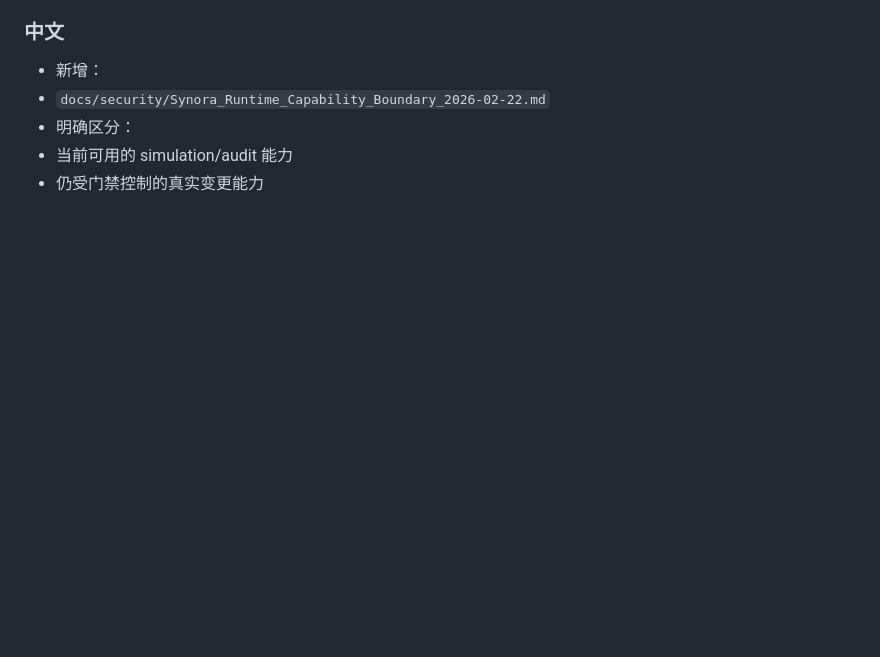
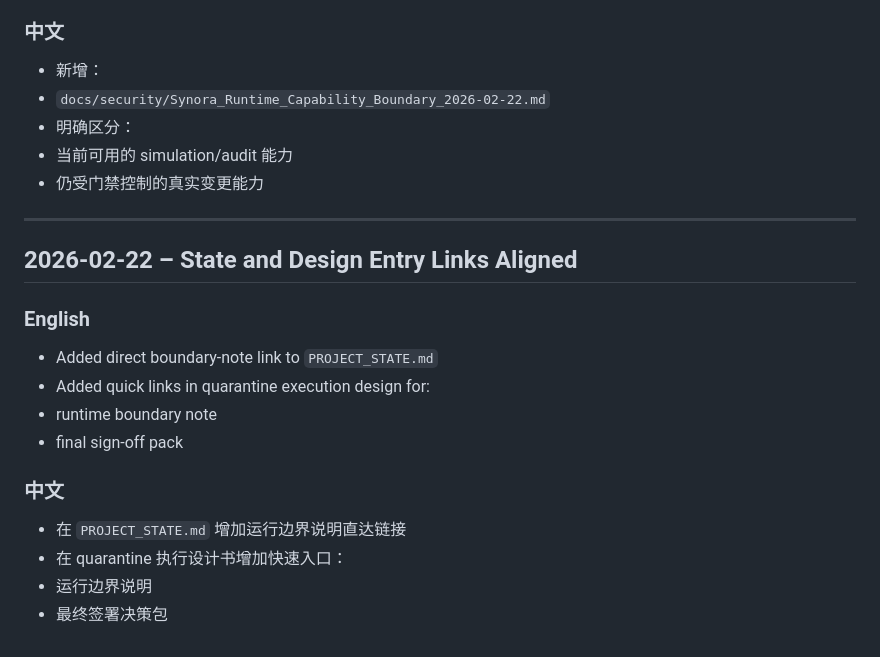
Before and after one commit to Alexandra-x-2025/synora, a Markdown page: DEVELOPMENT_LOG.md, the part around the change. GitHub-like rendering; blank space fills up the shorter version.

Commit message:
docs(phase3): align state and execution design entry links for runtime boundary and final sign-off

```diff
--- a/DEVELOPMENT_LOG.md
+++ b/DEVELOPMENT_LOG.md
@@ -1152,3 +1152,21 @@ Examples:
 - 明确区分：
 - 当前可用的 simulation/audit 能力
 - 仍受门禁控制的真实变更能力
+
+---
+
+## 2026-02-22 – State and Design Entry Links Aligned
+
+### English
+
+- Added direct boundary-note link to `PROJECT_STATE.md`
+- Added quick links in quarantine execution design for:
+- runtime boundary note
+- final sign-off pack
+
+### 中文
+
+- 在 `PROJECT_STATE.md` 增加运行边界说明直达链接
+- 在 quarantine 执行设计书增加快速入口：
+- 运行边界说明
+- 最终签署决策包
```
Also changed, not shown: PROJECT_STATE.md (+6 -2 lines), docs/security/Synora_Quarantine_Execution_Design.md (+6 -0 lines).
